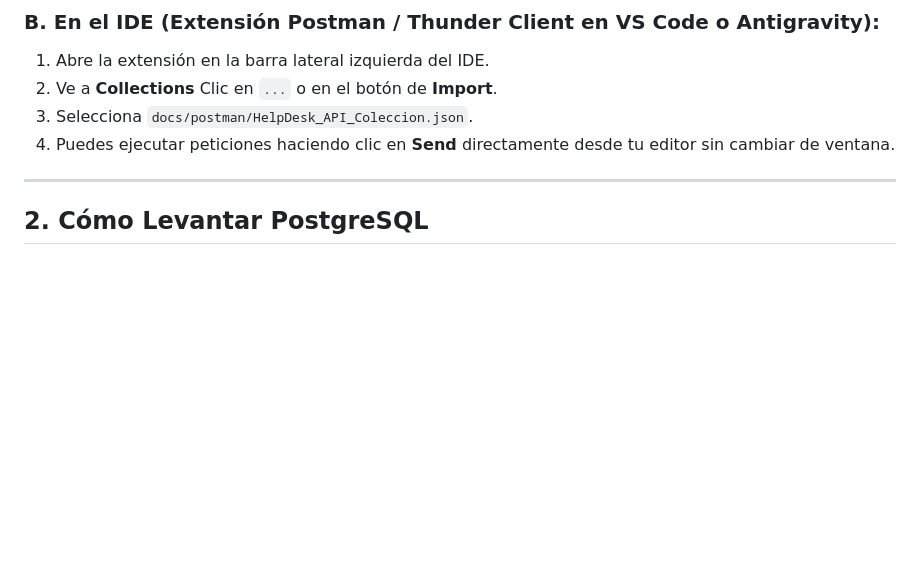
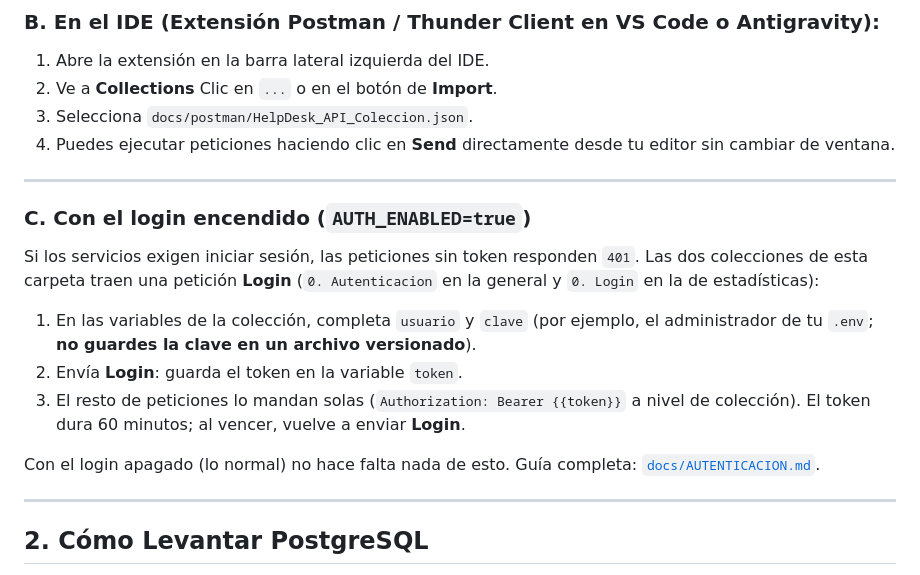
Before and after one commit to ANDERSOUNDZ/helpdesk, a Markdown page: docs/postman/GUIA_POSTMAN_Y_POSTGRES.md, the part around the change. Rendered like a GitHub page; blank space fills up the shorter version.

```diff
--- a/docs/postman/GUIA_POSTMAN_Y_POSTGRES.md
+++ b/docs/postman/GUIA_POSTMAN_Y_POSTGRES.md
@@ -20,6 +20,16 @@ Es **100% compatible y funciona exactamente igual** en ambas modalidades:
 2. Ve a **Collections**  Clic en `...` o en el botón de **Import**.
 3. Selecciona `docs/postman/HelpDesk_API_Coleccion.json`.
 4. Puedes ejecutar peticiones haciendo clic en **Send** directamente desde tu editor sin cambiar de ventana.
+
+---
+
+### C. Con el login encendido (`AUTH_ENABLED=true`)
+Si los servicios exigen iniciar sesión, las peticiones sin token responden `401`. Las dos colecciones de esta carpeta traen una petición **Login** (`0. Autenticacion` en la general y `0. Login` en la de estadísticas):
+1. En las variables de la colección, completa `usuario` y `clave` (por ejemplo, el administrador de tu `.env`; **no guardes la clave en un archivo versionado**).
+2. Envía **Login**: guarda el token en la variable `token`.
+3. El resto de peticiones lo mandan solas (`Authorization: Bearer {{token}}` a nivel de colección). El token dura 60 minutos; al vencer, vuelve a enviar **Login**.
+
+Con el login apagado (lo normal) no hace falta nada de esto. Guía completa: [`docs/AUTENTICACION.md`](../AUTENTICACION.md).
 
 ---
 
```
Also changed, not shown: docs/AUTENTICACION.md (+16 -0 lines), docs/img/auth-admin-tickets.jpg (added), docs/img/auth-login.jpg (added), docs/img/auth-solicitante-tickets.jpg (added).
